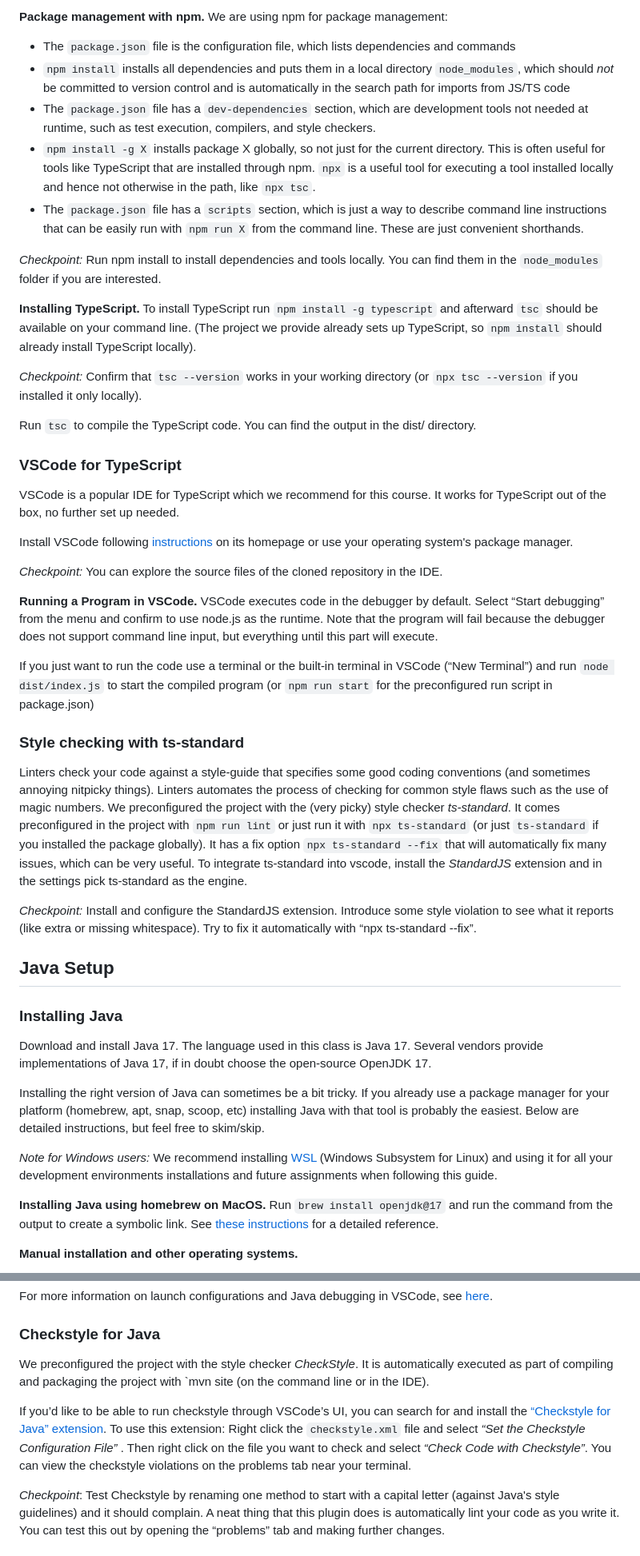
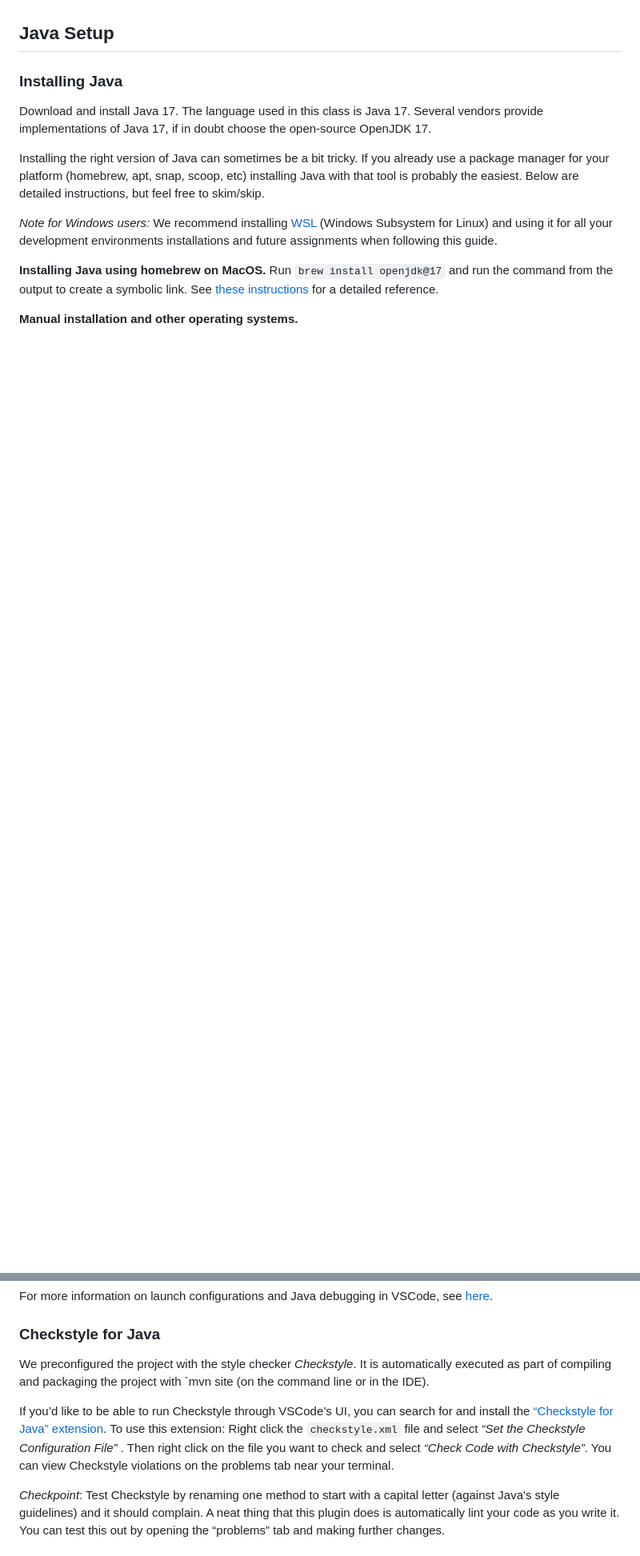
Before and after one commit to CMU-17-214/s2024, a Markdown page: labs/lab01.md, 2 parts joined by grey strips. Shown at 80% size. Rendered like a GitHub page; blank space fills up the shorter version.

```diff
--- a/labs/lab01.md
+++ b/labs/lab01.md
@@ -50,36 +35,3 @@ With nvm installed, you can then install Node.js. Run the command `nvm install n
-**Package management with npm.** We are using npm for package management:
-
-- The `package.json` file is the configuration file, which lists dependencies and commands
-- `npm install` installs all dependencies and puts them in a local directory `node_modules`, which should *not* be committed to version control and is automatically in the search path for imports from JS/TS code
-- The `package.json` file has a `dev-dependencies` section, which are development tools not needed at runtime, such as test execution, compilers, and style checkers.
-- `npm install -g X` installs package X globally, so not just for the current directory. This is often useful for tools like TypeScript that are installed through npm. `npx` is a useful tool for executing a tool installed locally and hence not otherwise in the path, like `npx tsc`.
-- The `package.json` file has a `scripts` section, which is just a way to describe command line instructions that can be easily run with `npm run X` from the command line. These are just convenient shorthands.
-
-*Checkpoint:* Run npm install to install dependencies and tools locally. You can find them in the `node_modules` folder if you are interested.
-
-**Installing TypeScript.** To install TypeScript run `npm install -g typescript` and afterward `tsc` should be available on your command line. (The project we provide already sets up TypeScript, so `npm install` should already install TypeScript locally).
-
-*Checkpoint:* Confirm that `tsc --version` works in your working directory (or `npx tsc --version` if you installed it only locally).
-
-Run `tsc` to compile the TypeScript code. You can find the output in the dist/ directory.
-
-### VSCode for TypeScript
-
-VSCode is a popular IDE for TypeScript which we recommend for this course. It works for TypeScript out of the box, no further set up needed.
-
-Install VSCode following [instructions](https://code.visualstudio.com/) on its homepage or use your operating system's package manager.
-
-*Checkpoint:* You can explore the source files of the cloned repository in the IDE.
-
-**Running a Program in VSCode.** VSCode executes code in the debugger by default. Select “Start debugging” from the menu and confirm to use node.js as the runtime. Note that the program will fail because the debugger does not support command line input, but everything until this part will execute.
-
-If you just want to run the code use a terminal or the built-in terminal in VSCode (“New Terminal”) and run `node dist/index.js` to start the compiled program (or `npm run start` for the preconfigured run script in package.json)
-
-### Style checking with ts-standard
-
-Linters check your code against a style-guide that specifies some good coding conventions (and sometimes annoying nitpicky things). Linters automates the process of checking for common style flaws such as the use of magic numbers. We preconfigured the project with the (very picky) style checker *ts-standard*. It comes preconfigured in the project with `npm run lint` or just run it with `npx ts-standard` (or just `ts-standard` if you installed the package globally). It has a fix option `npx ts-standard --fix` that will automatically fix many issues, which can be very useful. To integrate ts-standard into vscode, install the *StandardJS* extension and in the settings pick ts-standard as the engine.
-
-*Checkpoint:* Install and configure the StandardJS extension. Introduce some style violation to see what it reports (like extra or missing whitespace). Try to fix it automatically with “npx ts-standard --fix”.
 
 
 
@@ -145,9 +101,9 @@ For more information on launch configurations and Java debugging in VSCode, see
 
 ### Checkstyle for Java
 
-We preconfigured the project with the style checker *CheckStyle*. It is automatically executed as part of compiling and packaging the project with `mvn site (on the command line or in the IDE).
+We preconfigured the project with the style checker *Checkstyle*. It is automatically executed as part of compiling and packaging the project with `mvn site (on the command line or in the IDE).
 
-If you’d like to be able to run checkstyle through VSCode’s UI, you can search for and install the [“Checkstyle for Java” extension](https://code.visualstudio.com/docs/java/java-linting#_checkstyle).  To use this extension: Right click the `checkstyle.xml` file and select *“Set the Checkstyle Configuration File”* . Then right click on the file you want to check and select *“Check Code with Checkstyle”*. You can view the checkstyle violations on the problems tab near your terminal.
+If you’d like to be able to run Checkstyle through VSCode’s UI, you can search for and install the [“Checkstyle for Java” extension](https://code.visualstudio.com/docs/java/java-linting#_checkstyle).  To use this extension: Right click the `checkstyle.xml` file and select *“Set the Checkstyle Configuration File”* . Then right click on the file you want to check and select *“Check Code with Checkstyle”*. You can view Checkstyle violations on the problems tab near your terminal.
 
 *Checkpoint*: Test Checkstyle by renaming one method to start with a capital letter (against Java's style guidelines) and it should complain. A neat thing that this plugin does is automatically lint your code as you write it. You can test this out by opening the “problems” tab and making further changes.
 
```
Also changed, not shown: other parts of labs/lab01.md (+12 -23 lines).
